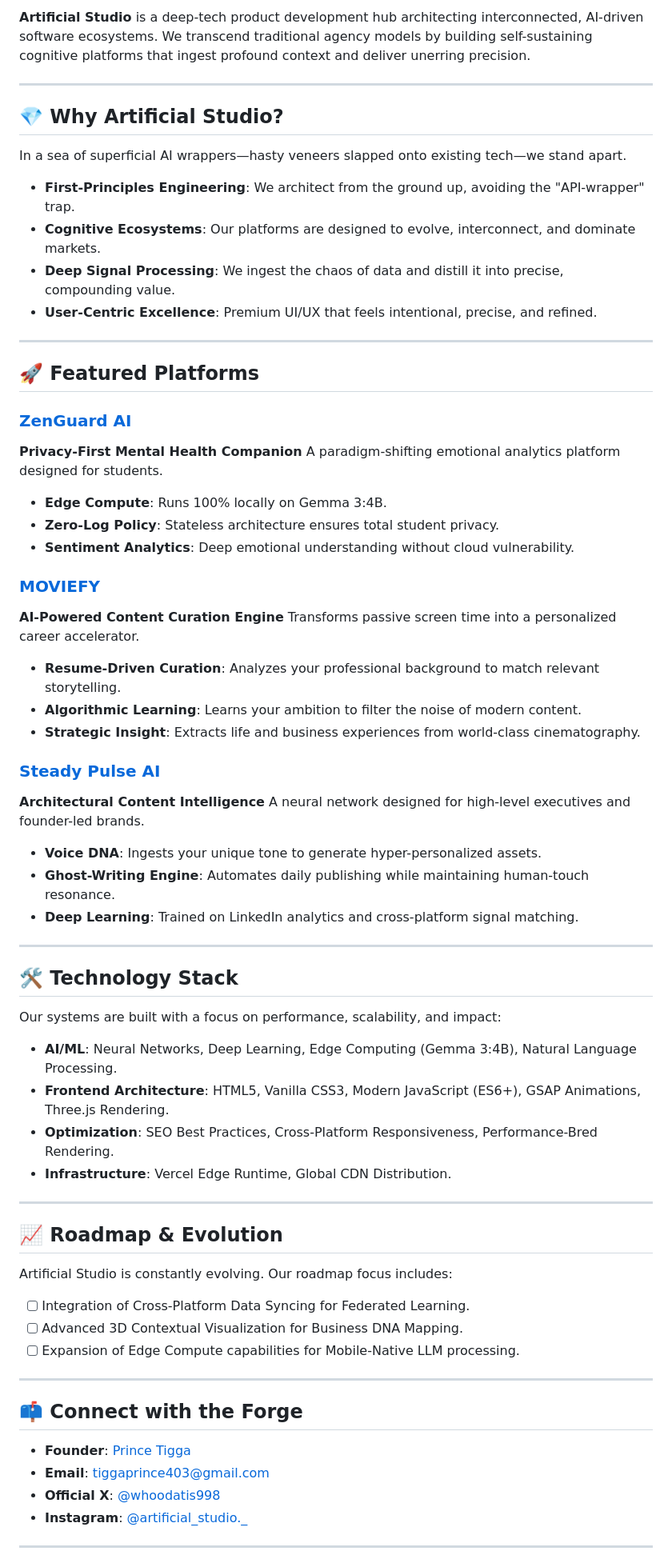
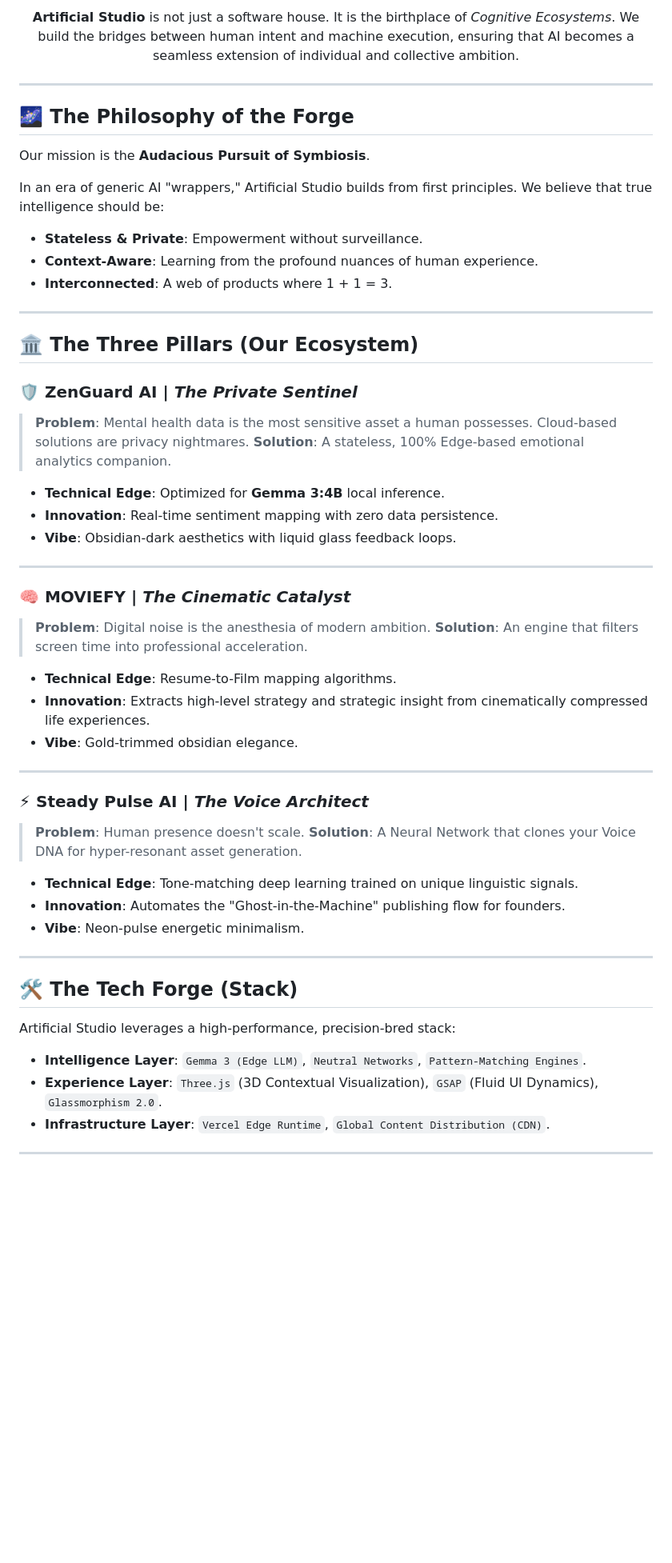
Before and after one commit to useriswild7099/ARTIFICIAL-STUDIO, a Markdown page: README.md, the part around one of its changes. Shown at 80% size. GitHub-like rendering; blank space fills up the shorter version.

Commit message:
Ultimate README upgrade: Storytelling, advanced aesthetics, and NSWS startup profiles

```diff
--- a/README.md
+++ b/README.md
@@ -7,69 +8,56 @@
 
-**Artificial Studio** is a deep-tech product development hub architecting interconnected, AI-driven software ecosystems. We transcend traditional agency models by building self-sustaining cognitive platforms that ingest profound context and deliver unerring precision.
+<p align="center">
+  <b>Artificial Studio</b> is not just a software house. It is the birthplace of <i>Cognitive Ecosystems</i>. We build the bridges between human intent and machine execution, ensuring that AI becomes a seamless extension of individual and collective ambition.
+</p>
 
 ---
 
-## 💎 Why Artificial Studio?
+## 🌌 The Philosophy of the Forge
 
-In a sea of superficial AI wrappers—hasty veneers slapped onto existing tech—we stand apart.
+Our mission is the **Audacious Pursuit of Symbiosis**.
 
-- **First-Principles Engineering**: We architect from the ground up, avoiding the "API-wrapper" trap.
-- **Cognitive Ecosystems**: Our platforms are designed to evolve, interconnect, and dominate markets.
-- **Deep Signal Processing**: We ingest the chaos of data and distill it into precise, compounding value.
-- **User-Centric Excellence**: Premium UI/UX that feels intentional, precise, and refined.
+In an era of generic AI "wrappers," Artificial Studio builds from first principles. We believe that true intelligence should be:
+- **Stateless & Private**: Empowerment without surveillance.
+- **Context-Aware**: Learning from the profound nuances of human experience.
+- **Interconnected**: A web of products where 1 + 1 = 3.
 
 ---
 
-## 🚀 Featured Platforms
+## 🏛️ The Three Pillars (Our Ecosystem)
 
-### [ZenGuard AI](https://artificial-studio-main.vercel.app/projects.html)
-**Privacy-First Mental Health Companion**
-A paradigm-shifting emotional analytics platform designed for students.
-- **Edge Compute**: Runs 100% locally on Gemma 3:4B.
-- **Zero-Log Policy**: Stateless architecture ensures total student privacy.
-- **Sentiment Analytics**: Deep emotional understanding without cloud vulnerability.
-
-### [MOVIEFY](https://moviefy-sandy.vercel.app/)
-**AI-Powered Content Curation Engine**
-Transforms passive screen time into a personalized career accelerator.
-- **Resume-Driven Curation**: Analyzes your professional background to match relevant storytelling.
-- **Algorithmic Learning**: Learns your ambition to filter the noise of modern content.
-- **Strategic Insight**: Extracts life and business experiences from world-class cinematography.
-
-### [Steady Pulse AI](https://steadypulseai.vercel.app/)
-**Architectural Content Intelligence**
-A neural network designed for high-level executives and founder-led brands.
-- **Voice DNA**: Ingests your unique tone to generate hyper-personalized assets.
-- **Ghost-Writing Engine**: Automates daily publishing while maintaining human-touch resonance.
-- **Deep Learning**: Trained on LinkedIn analytics and cross-platform signal matching.
+### 🛡️ ZenGuard AI | *The Private Sentinel*
+> **Problem**: Mental health data is the most sensitive asset a human possesses. Cloud-based solutions are privacy nightmares.
+> **Solution**: A stateless, 100% Edge-based emotional analytics companion.
+- **Technical Edge**: Optimized for **Gemma 3:4B** local inference.
+- **Innovation**: Real-time sentiment mapping with zero data persistence.
+- **Vibe**: Obsidian-dark aesthetics with liquid glass feedback loops.
 
 ---
 
-## 🛠 Technology Stack
-
-Our systems are built with a focus on performance, scalability, and impact:
-
-- **AI/ML**: Neural Networks, Deep Learning, Edge Computing (Gemma 3:4B), Natural Language Processing.
-- **Frontend Architecture**: HTML5, Vanilla CSS3, Modern JavaScript (ES6+), GSAP Animations, Three.js Rendering.
-- **Optimization**: SEO Best Practices, Cross-Platform Responsiveness, Performance-Bred Rendering.
-- **Infrastructure**: Vercel Edge Runtime, Global CDN Distribution.
+### 🧠 MOVIEFY | *The Cinematic Catalyst*
+> **Problem**: Digital noise is the anesthesia of modern ambition.
+> **Solution**: An engine that filters screen time into professional acceleration.
+- **Technical Edge**: Resume-to-Film mapping algorithms.
+- **Innovation**: Extracts high-level strategy and strategic insight from cinematically compressed life experiences.
+- **Vibe**: Gold-trimmed obsidian elegance.
 
 ---
 
-## 📈 Roadmap & Evolution
-
-Artificial Studio is constantly evolving. Our roadmap focus includes:
-- [ ] Integration of Cross-Platform Data Syncing for Federated Learning.
-- [ ] Advanced 3D Contextual Visualization for Business DNA Mapping.
-- [ ] Expansion of Edge Compute capabilities for Mobile-Native LLM processing.
+### ⚡ Steady Pulse AI | *The Voice Architect*
+> **Problem**: Human presence doesn't scale.
+> **Solution**: A Neural Network that clones your Voice DNA for hyper-resonant asset generation.
+- **Technical Edge**: Tone-matching deep learning trained on unique linguistic signals.
+- **Innovation**: Automates the "Ghost-in-the-Machine" publishing flow for founders.
+- **Vibe**: Neon-pulse energetic minimalism.
 
 ---
 
-## 📫 Connect with the Forge
+## 🛠️ The Tech Forge (Stack)
 
-- **Founder**: [Prince Tigga](https://www.linkedin.com/in/prince-tigga-95b123324/)
-- **Email**: [tiggaprince403@gmail.com](mailto:tiggaprince403@gmail.com)
-- **Official X**: [@whoodatis998](https://x.com/whoodatis998)
-- **Instagram**: [@artificial_studio._](https://www.instagram.com/artificial_studio._)
+Artificial Studio leverages a high-performance, precision-bred stack:
+
+- **Intelligence Layer**: `Gemma 3 (Edge LLM)`, `Neutral Networks`, `Pattern-Matching Engines`.
+- **Experience Layer**: `Three.js` (3D Contextual Visualization), `GSAP` (Fluid UI Dynamics), `Glassmorphism 2.0`.
+- **Infrastructure Layer**: `Vercel Edge Runtime`, `Global Content Distribution (CDN)`.
 
 ---
```
Also changed, not shown: other parts of README.md (+27 -6 lines).
